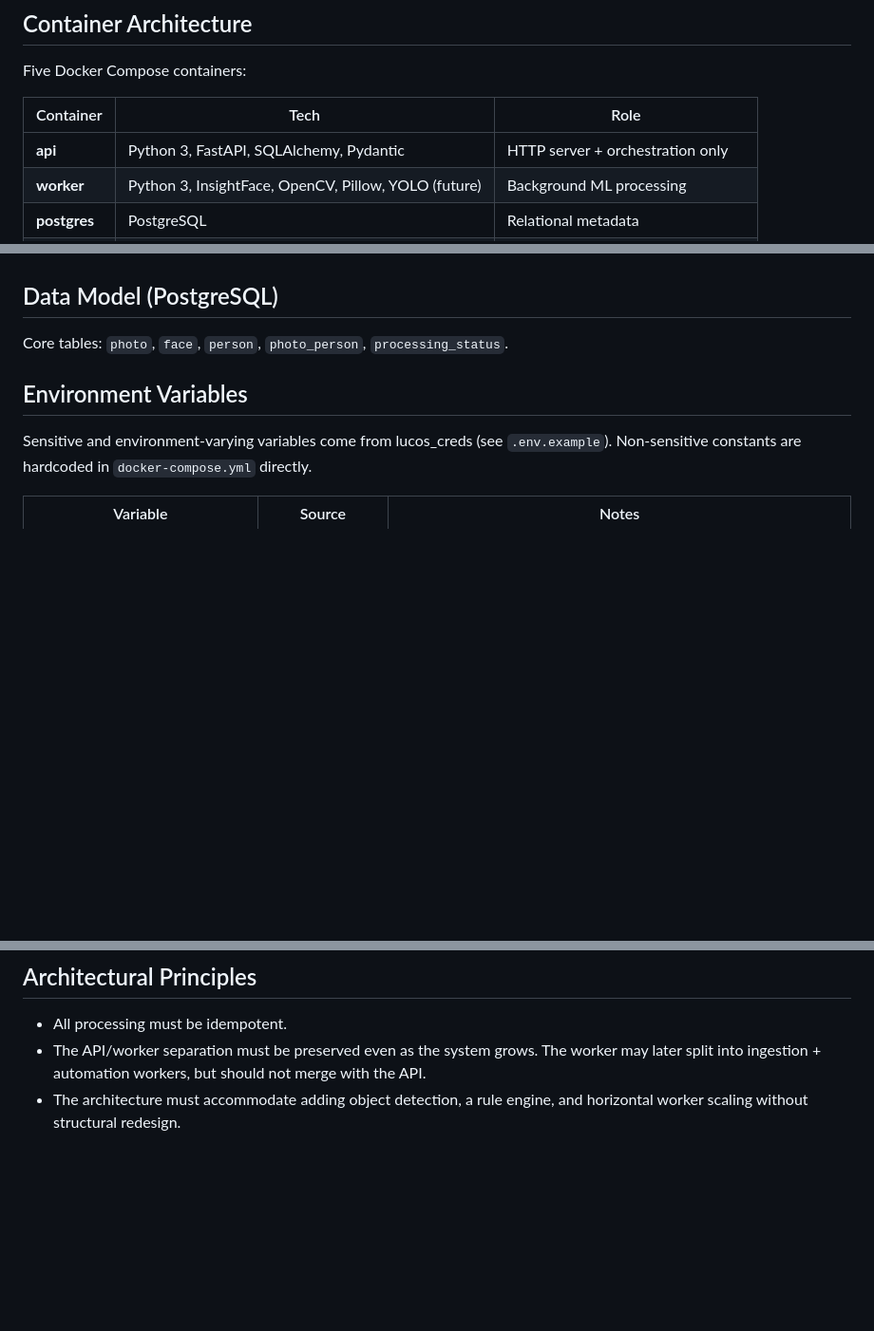
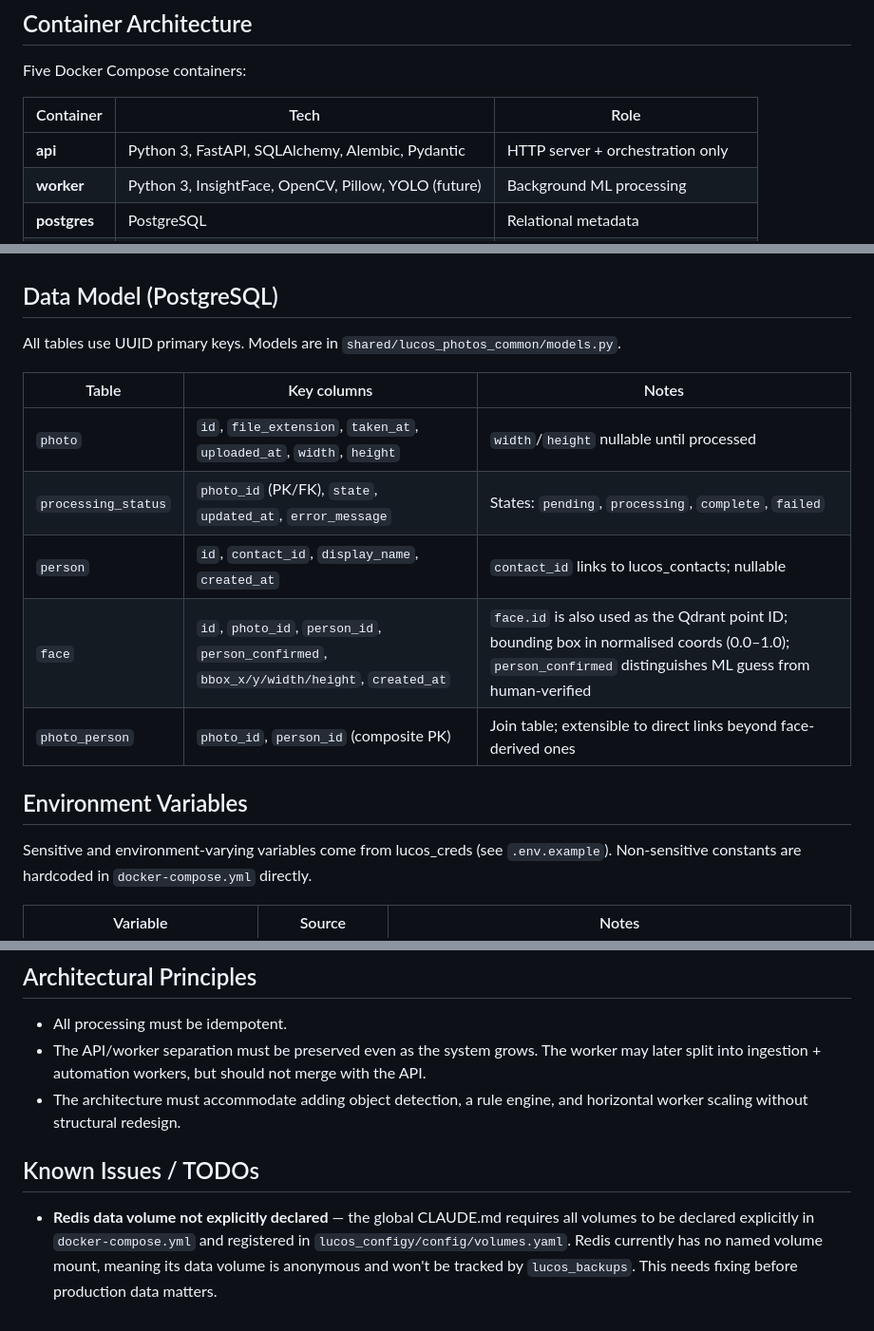
Before and after one commit to lucas42/lucos_photos, a Markdown page: CLAUDE.md, 3 parts joined by grey strips. Shown at 95% size. Drawn GitHub-style; blank space fills up the shorter version.

```diff
--- a/CLAUDE.md
+++ b/CLAUDE.md
@@ -59,7 +88,7 @@ Five Docker Compose containers:
 
 | Container | Tech | Role |
 |-----------|------|------|
-| **api** | Python 3, FastAPI, SQLAlchemy, Pydantic | HTTP server + orchestration only |
+| **api** | Python 3, FastAPI, SQLAlchemy, Alembic, Pydantic | HTTP server + orchestration only |
 | **worker** | Python 3, InsightFace, OpenCV, Pillow, YOLO (future) | Background ML processing |
 | **postgres** | PostgreSQL | Relational metadata |
 | **qdrant** | Qdrant | Face embeddings + similarity search |
@@ -81,7 +110,15 @@ Five Docker Compose containers:
 
 ## Data Model (PostgreSQL)
 
-Core tables: `photo`, `face`, `person`, `photo_person`, `processing_status`.
+All tables use UUID primary keys. Models are in `shared/lucos_photos_common/models.py`.
+
+| Table | Key columns | Notes |
+|---|---|---|
+| `photo` | `id`, `file_extension`, `taken_at`, `uploaded_at`, `width`, `height` | `width`/`height` nullable until processed |
+| `processing_status` | `photo_id` (PK/FK), `state`, `updated_at`, `error_message` | States: `pending`, `processing`, `complete`, `failed` |
+| `person` | `id`, `contact_id`, `display_name`, `created_at` | `contact_id` links to lucos_contacts; nullable |
+| `face` | `id`, `photo_id`, `person_id`, `person_confirmed`, `bbox_x/y/width/height`, `created_at` | `face.id` is also used as the Qdrant point ID; bounding box in normalised coords (0.0–1.0); `person_confirmed` distinguishes ML guess from human-verified |
+| `photo_person` | `photo_id`, `person_id` (composite PK) | Join table; extensible to direct links beyond face-derived ones |
 
 ## Environment Variables
 
@@ -120,3 +157,7 @@ Two separate event concepts — do not conflate them:
 - All processing must be idempotent.
 - The API/worker separation must be preserved even as the system grows. The worker may later split into ingestion + automation workers, but should not merge with the API.
 - The architecture must accommodate adding object detection, a rule engine, and horizontal worker scaling without structural redesign.
+
+## Known Issues / TODOs
+
+- **Redis data volume not explicitly declared** — the global CLAUDE.md requires all volumes to be declared explicitly in `docker-compose.yml` and registered in `lucos_configy/config/volumes.yaml`. Redis currently has no named volume mount, meaning its data volume is anonymous and won't be tracked by `lucos_backups`. This needs fixing before production data matters.
```
Also changed, not shown: other parts of CLAUDE.md (+41 -12 lines).
